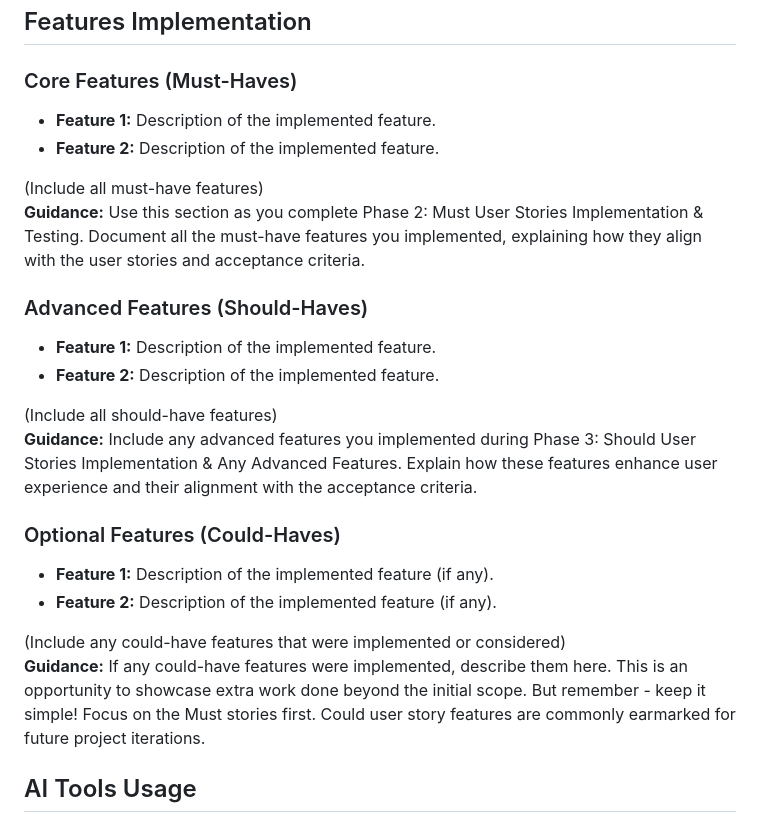
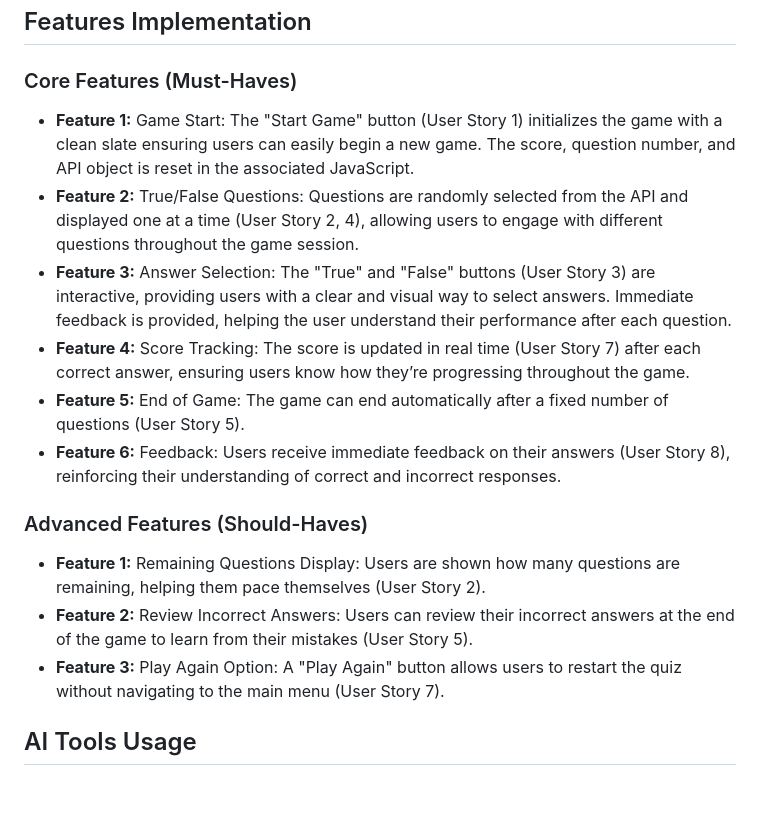
Before and after one commit to MFS4711/Hackathon-1-Quiz-Game, a Markdown page: README.md, the part around the change. Rendered like a GitHub page; blank space fills up the shorter version.

Commit message:
Update ReadMe: - Add content to features implementation section

```diff
--- a/README.md
+++ b/README.md
@@ -250,25 +250,17 @@ Describe how DALL-E was used for image generation, including examples of success
 ## Features Implementation
 
 ### Core Features (Must-Haves)
-- **Feature 1:** Description of the implemented feature.
-- **Feature 2:** Description of the implemented feature.
-
-(Include all must-have features)
-**Guidance:** Use this section as you complete Phase 2: Must User Stories Implementation & Testing. Document all the must-have features you implemented, explaining how they align with the user stories and acceptance criteria.
+- **Feature 1:** Game Start: The "Start Game" button (User Story 1) initializes the game with a clean slate ensuring users can easily begin a new game. The score, question number, and API object is reset in the associated JavaScript.
+- **Feature 2:** True/False Questions: Questions are randomly selected from the API and displayed one at a time (User Story 2, 4), allowing users to engage with different questions throughout the game session.
+- **Feature 3:** Answer Selection: The "True" and "False" buttons (User Story 3) are interactive, providing users with a clear and visual way to select answers. Immediate feedback is provided, helping the user understand their performance after each question.
+- **Feature 4:** Score Tracking: The score is updated in real time (User Story 7) after each correct answer, ensuring users know how they’re progressing throughout the game.
+- **Feature 5:** End of Game: The game can end automatically after a fixed number of questions (User Story 5).
+- **Feature 6:** Feedback: Users receive immediate feedback on their answers (User Story 8), reinforcing their understanding of correct and incorrect responses.
 
 ### Advanced Features (Should-Haves)
-- **Feature 1:** Description of the implemented feature.
-- **Feature 2:** Description of the implemented feature.
-
-(Include all should-have features)
-**Guidance:** Include any advanced features you implemented during Phase 3: Should User Stories Implementation & Any Advanced Features. Explain how these features enhance user experience and their alignment with the acceptance criteria.
-
-### Optional Features (Could-Haves)
-- **Feature 1:** Description of the implemented feature (if any).
-- **Feature 2:** Description of the implemented feature (if any).
-
-(Include any could-have features that were implemented or considered)
-**Guidance:** If any could-have features were implemented, describe them here. This is an opportunity to showcase extra work done beyond the initial scope. But remember - keep it simple! Focus on the Must stories first. Could user story features are commonly earmarked for future project iterations.
+- **Feature 1:** Remaining Questions Display: Users are shown how many questions are remaining, helping them pace themselves (User Story 2).
+- **Feature 2:** Review Incorrect Answers: Users can review their incorrect answers at the end of the game to learn from their mistakes (User Story 5).
+- **Feature 3:** Play Again Option: A "Play Again" button allows users to restart the quiz without navigating to the main menu (User Story 7).
 
 ## AI Tools Usage
 
```
